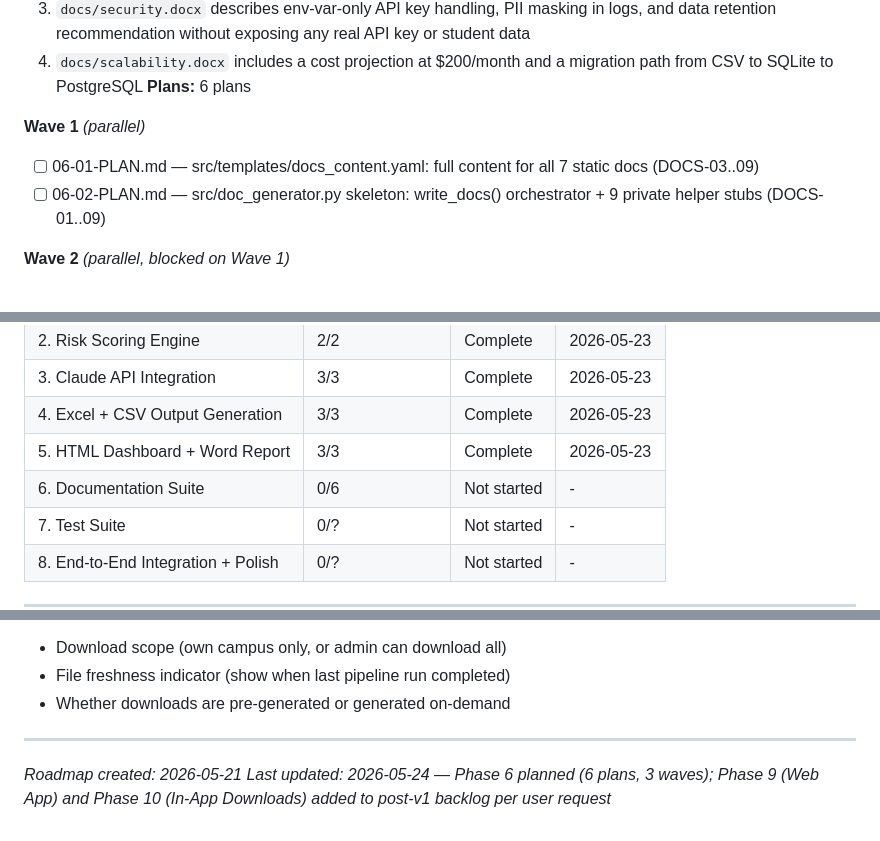
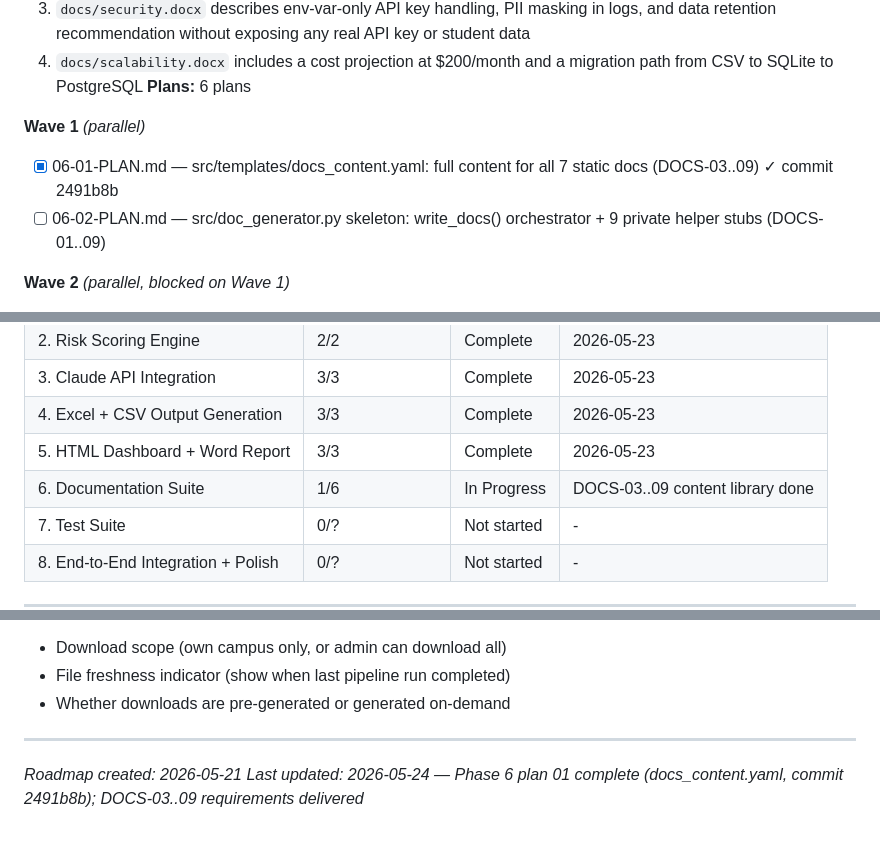
Before and after one commit to abdulrahmanbmousa-a11y/boon-academy-intervention, a Markdown page: .planning/ROADMAP.md, 3 parts joined by grey strips. Drawn GitHub-style.

```diff
--- a/.planning/ROADMAP.md
+++ b/.planning/ROADMAP.md
@@ -115,7 +115,7 @@
 **Plans:** 6 plans
 
 **Wave 1** *(parallel)*
-- [ ] 06-01-PLAN.md — src/templates/docs_content.yaml: full content for all 7 static docs (DOCS-03..09)
+- [x] 06-01-PLAN.md — src/templates/docs_content.yaml: full content for all 7 static docs (DOCS-03..09) ✓ commit 2491b8b
 - [ ] 06-02-PLAN.md — src/doc_generator.py skeleton: write_docs() orchestrator + 9 private helper stubs (DOCS-01..09)
 
 **Wave 2** *(parallel, blocked on Wave 1)*
@@ -162,7 +162,7 @@
 | 3. Claude API Integration | 3/3 | Complete | 2026-05-23 |
 | 4. Excel + CSV Output Generation | 3/3 | Complete | 2026-05-23 |
 | 5. HTML Dashboard + Word Report | 3/3 | Complete | 2026-05-23 |
-| 6. Documentation Suite | 0/6 | Not started | - |
+| 6. Documentation Suite | 1/6 | In Progress | DOCS-03..09 content library done |
 | 7. Test Suite | 0/? | Not started | - |
 | 8. End-to-End Integration + Polish | 0/? | Not started | - |
 
@@ -210,4 +210,4 @@ These features were requested after v1 scope was locked. Implement after Phase 8
 ---
 
 *Roadmap created: 2026-05-21*
-*Last updated: 2026-05-24 — Phase 6 planned (6 plans, 3 waves); Phase 9 (Web App) and Phase 10 (In-App Downloads) added to post-v1 backlog per user request*
+*Last updated: 2026-05-24 — Phase 6 plan 01 complete (docs_content.yaml, commit 2491b8b); DOCS-03..09 requirements delivered*
```
Also changed, not shown: .planning/STATE.md (+16 -12 lines), 1 other file.
